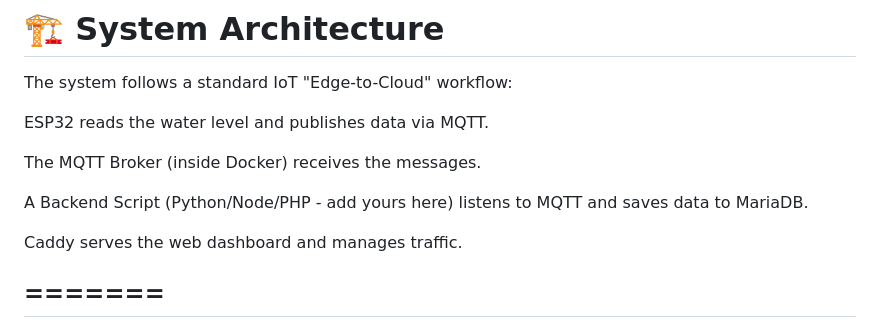
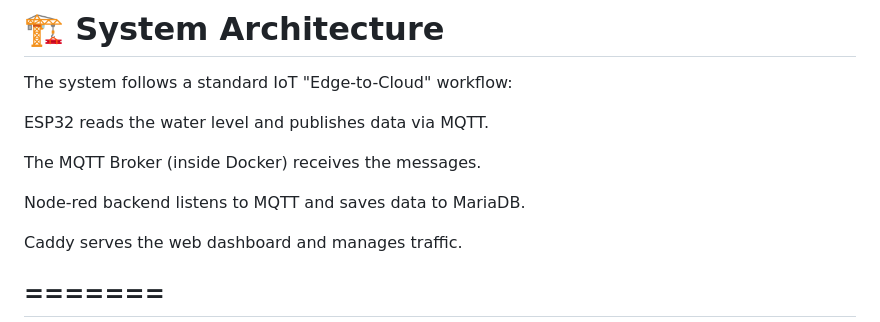
Before and after one commit to vtcfypiotproject/WaterLevelProject-public, a Markdown page: README.md, the part around the change. Rendered like a GitHub page.

```diff
--- a/README.md
+++ b/README.md
@@ -30,7 +30,7 @@ ESP32 reads the water level and publishes data via MQTT.
 
 The MQTT Broker (inside Docker) receives the messages.
 
-A Backend Script (Python/Node/PHP - add yours here) listens to MQTT and saves data to MariaDB.
+Node-red backend listens to MQTT and saves data to MariaDB.
 
 Caddy serves the web dashboard and manages traffic.
 
```
